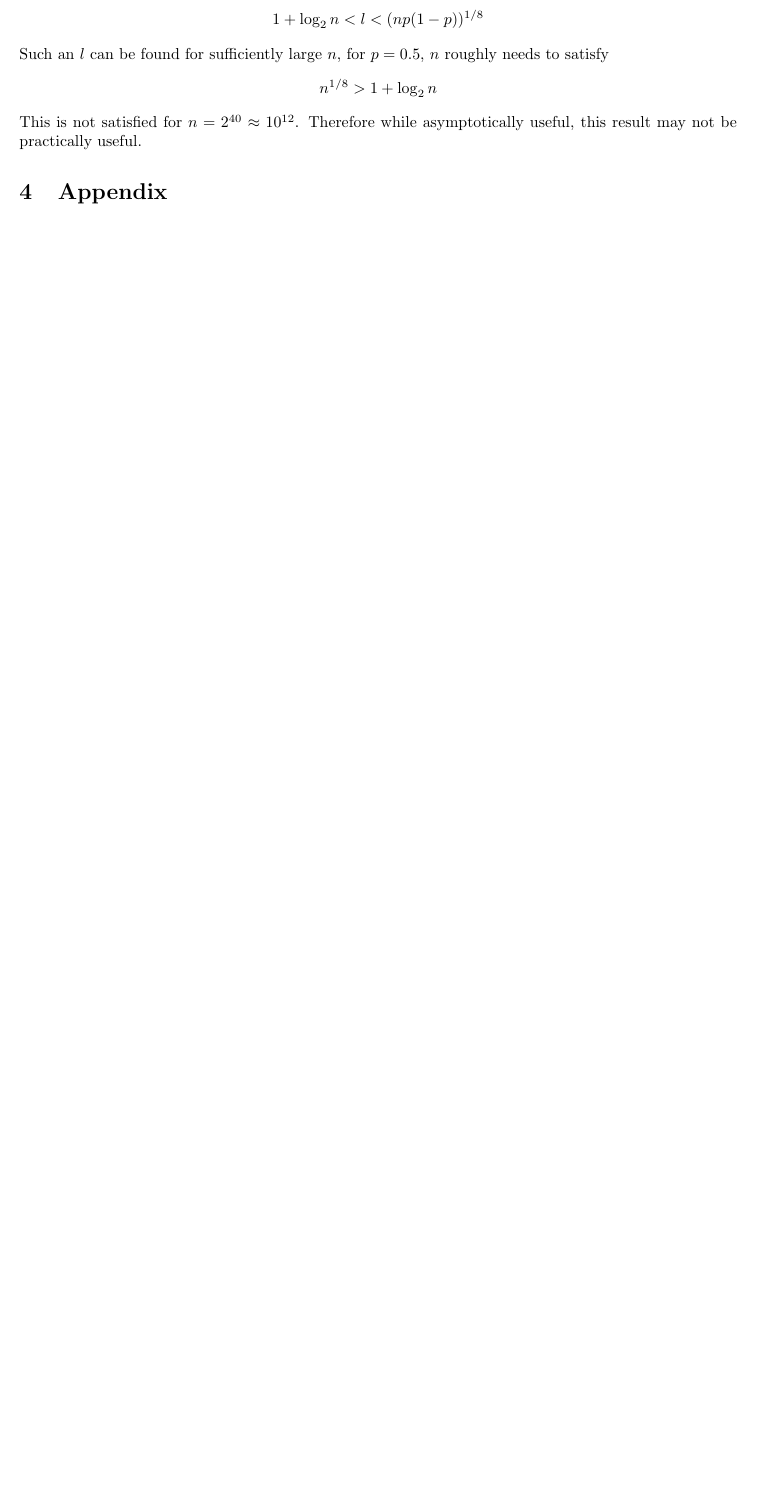
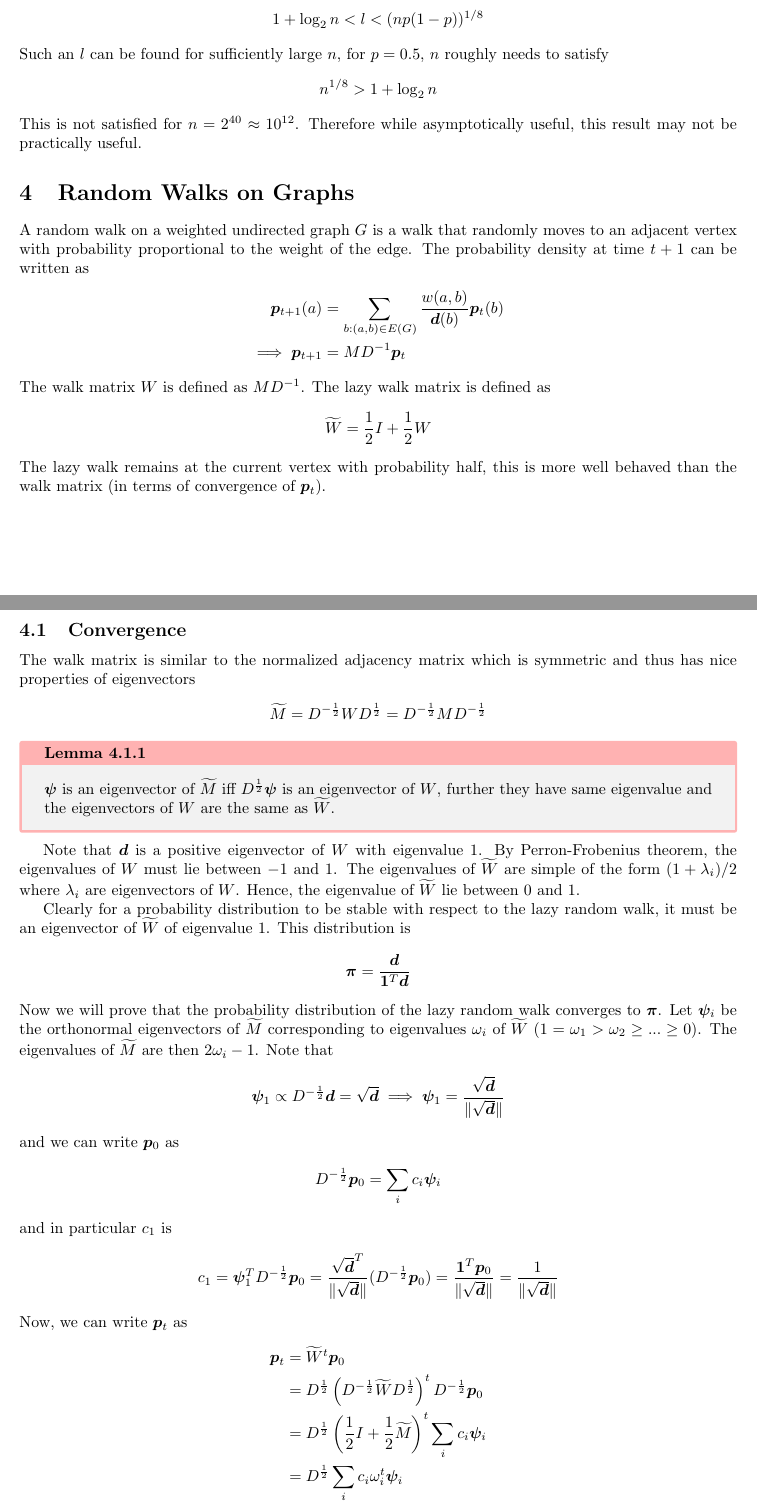
Before and after one commit to vigneshpai2003/Spectral-Graph-Theory, a LaTeX document (notes.tex): part of page 9 of 12 before the commit and two parts of pages 9 and 10 of 14 after it, the two joined at a grey line, cut so that both start at the same text, the shorter picture padded with empty space. Compiled offline with pdfLaTeX.

Commit message:
random walks convergence

```diff
--- a/notes.tex
+++ b/notes.tex
@@ -444,3 +444,64 @@ Such an $l$ can be found for sufficiently large $n$, for $p = 0.5$, $n$ roughly
 This is not satisfied for $n = 2^{40} \approx 10^{12}$.
 Therefore while asymptotically useful, this result may not be practically useful.
 
+\section{Random Walks on Graphs}
+
+A random walk on a weighted undirected graph $G$ is a walk that randomly moves to an adjacent vertex with probability proportional
+to the weight of the edge. The probability density at time $t + 1$ can be written as
+\begin{align*}
+    \vec{p}_{t + 1}(a) &= \sum_{b: (a, b) \in E(G)} \frac{w(a, b)}{\vec{d}(b)} \vec{p}_t(b) \\
+    \implies \vec{p}_{t + 1} &= M D^{-1} \vec{p}_t
+\end{align*}
+The walk matrix $W$ is defined as $MD^{-1}$. The lazy walk matrix is defined as
+\begin{align*}
+    \widetilde{W} = \frac{1}{2} I + \frac{1}{2} W
+\end{align*}
+The lazy walk remains at the current vertex with probability half, this is more well behaved than the walk matrix
+(in terms of convergence of $\vec{p}_t$).
+
+\subsection{Convergence}
+
+The walk matrix is similar to the normalized adjacency matrix which is symmetric and thus has nice properties of eigenvectors
+\begin{align*}
+    \widetilde{M} = D^{-\frac{1}{2}} W D^{\frac{1}{2}} = D^{-\frac{1}{2}} M D^{-\frac{1}{2}}
+\end{align*}
+
+\begin{lemma}
+    $\vec{\psi}$ is an eigenvector of $\widetilde{M}$ iff $D^{\frac{1}{2}}\vec{\psi}$ is an eigenvector of $W$, further they have same eigenvalue
+    and the eigenvectors of $W$ are the same as $\widetilde{W}$.
+\end{lemma}
+
+Note that $\vec{d}$ is a positive eigenvector of $W$ with eigenvalue $1$.
+By Perron-Frobenius theorem, the eigenvalues of $W$ must lie between $-1$ and $1$.
+The eigenvalues of $\widetilde{W}$ are simple of the form $(1 + \lambda_i)/2$ where $\lambda_i$ are eigenvectors of $W$.
+Hence, the eigenvalue of $\widetilde{W}$ lie between $0$ and $1$.
+
+Clearly for a probability distribution to be stable with respect to the lazy random walk, it must be an eigenvector of $\widetilde{W}$ of eigenvalue $1$.
+This distribution is
+\begin{align*}
+    \vec{\pi} = \frac{\vec{d}}{\vec{1}^T\vec{d}}
+\end{align*}
+Now we will prove that the probability distribution of the lazy random walk converges to $\vec{\pi}$.
+Let $\vec{\psi}_i$ be the orthonormal eigenvectors of $\widetilde{M}$
+corresponding to eigenvalues $\omega_i$ of $\widetilde{W}$ ($1 = \omega_1 > \omega_2 \geq ... \geq 0$).
+The eigenvalues of $\widetilde{M}$ are then $2 \omega_i - 1$.
+Note that
+\begin{align*}
+    \vec{\psi}_1 \propto D^{-\frac{1}{2}} \vec{d} = \sqrt{\vec{d}} \implies \vec{\psi}_1 = \frac{\sqrt{\vec{d}}}{\lVert\sqrt{\vec{d}} \rVert }
+\end{align*}
+and we can write $\vec{p}_0$ as
+\begin{align*}
+    D^{-\frac{1}{2}}\vec{p}_0 = \sum_{i} c_i \vec{\psi}_i
+\end{align*}
+and in particular $c_1$ is
+\begin{align*}
+    c_1 = \vec{\psi}_1^T D^{-\frac{1}{2}}\vec{p}_0 = \frac{\sqrt{\vec{d}}^T}{\lVert\sqrt{\vec{d}}\rVert} (D^{-\frac{1}{2}} \vec{p}_0) = \frac{\vec{1}^T \vec{p}_0}{\lVert\sqrt{\vec{d}}\rVert} = \frac{1}{\lVert\sqrt{\vec{d}}\rVert}
+\end{align*}
+Now, we can write $\vec{p}_t$ as
+\begin{align*}
+    \vec{p}_t &= \widetilde{W}^t \vec{p}_0 \\
+    &=D^{\frac{1}{2}} \left(D^{-\frac{1}{2}} \widetilde{W} D^{\frac{1}{2}}\right)^t D^{-\frac{1}{2}} \vec{p}_0 \\
+    &=D^{\frac{1}{2}} \left(\frac{1}{2} I + \frac{1}{2} \widetilde{M}\right)^t \sum_{i} c_i \vec{\psi}_i \\
+    &=D^{\frac{1}{2}} \sum_{i} c_i \omega_i^t \vec{\psi}_i \\
+    &=D^{\frac{1}{2}} c_1 \vec{\psi}_1 + D^{\frac{1}{2}} \sum_{i \geq 2} c_i \omega_i^t \vec{\psi}_i
+\end{align*}
@@ -446,0 +519,5 @@ Therefore while asymptotically useful, this result may not be practically useful
+    \vec{p}_t &= \vec{\pi} + D^{\frac{1}{2}} \sum_{i \geq 2} c_i \omega_i^t \vec{\psi}_i \\
+    \implies \vec{p}_t(b) - \vec{\pi}(b) &= \vec{\delta}_b^T D^{\frac{1}{2}} \sum_{i \geq 2}\left(\vec{\psi}_i^T D^{-\frac{1}{2}} \vec{\delta}_a\right) \omega_i^t \vec{\psi}_i \\
+    &= \sqrt{\vec{d}(b)} \vec{\delta}_b^T \sum_{i \geq 2}\frac{(\vec{\psi}_i^T \vec{\delta}_a)}{\sqrt{d(a)}} \omega_i^t \vec{\psi}_i \\
+    &= \sqrt{\frac{\vec{d}(b)}{\vec{d}(a)}} \sum_{i \geq 2}\omega_i^t(\vec{\psi}_i^T \vec{\delta}_a) (\vec{\delta}_b^T \vec{\psi}_i)
+\end{align*}
```
Also changed, not shown: notes.pdf, notes.tex (26 more changed lines).
